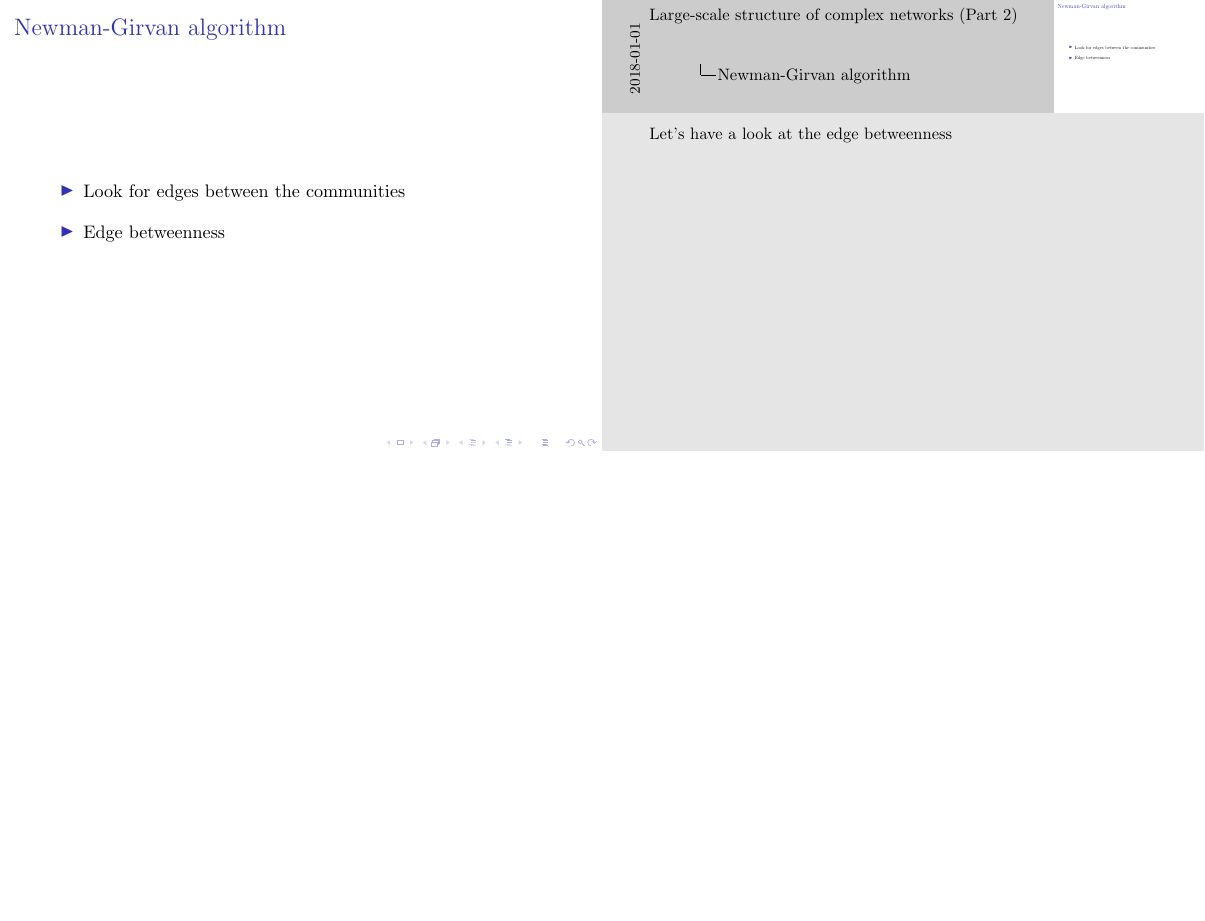
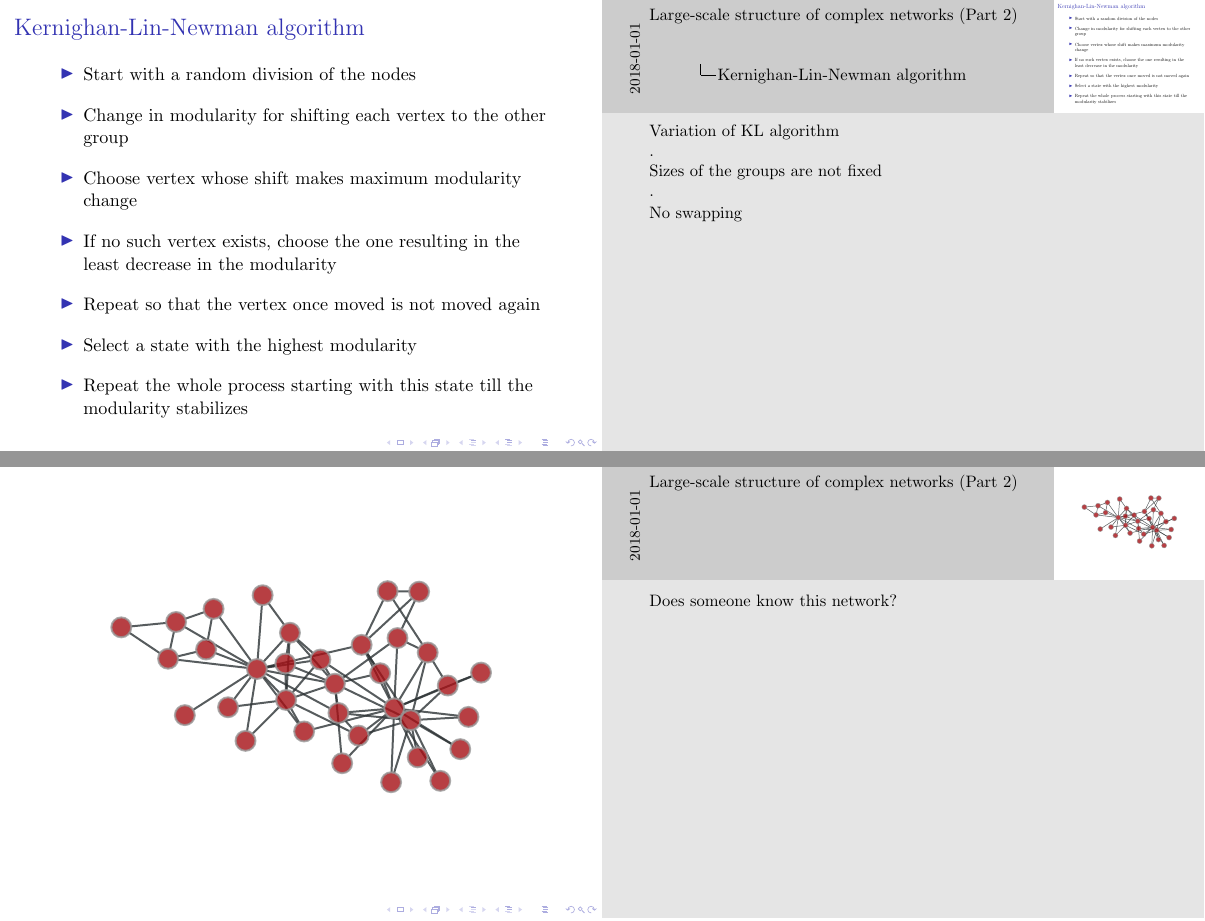
Before and after one commit to snehalshekatkar/SERC_school_SPPU, LaTeX slides (Lecture2/lecture2.tex): page 37 of 39 before the commit and pages 43 and 44 of 50 after it, the two joined at a grey line, the shorter picture padded with empty space. Compiled offline with pdfLaTeX.

Commit message:
From CMS 1stJan2017

```diff
--- a/Lecture2/lecture2.tex
+++ b/Lecture2/lecture2.tex
@@ -476,3 +476,32 @@ $${\mathbf L}{\mathbf s} = \lambda {\mathbf s} + \mu {\mathbf 1} = \lambda \left
 %-------------------------
 %-------------------------
 \begin{frame}
+    \frametitle{Kernighan-Lin-Newman algorithm}
+    \centering
+    \note{Variation of KL algorithm\\.\\Sizes of the groups are not fixed\\.\\No swapping}
+
+    \begin{itemize}
+        \setlength\itemsep{1em}
+        \item{Start with a random division of the nodes}
+            \pause
+        \item{Change in modularity for shifting each vertex to the other group}
+            \pause
+        \item{Choose vertex whose shift makes maximum modularity change}
+            \pause
+        \item{If no such vertex exists, choose the one resulting in the least decrease in the modularity}
+            \pause
+        \item{Repeat so that the vertex once moved is not moved again}
+            \pause
+        \item{Select a state with the highest modularity}
+            \pause
+        \item{Repeat the whole process starting with this state till the modularity stabilizes}
+    \end{itemize}
+\end{frame}
+%-------------------------
+%-------------------------
+\begin{frame}
+    %\frametitle{Application to Zachry karate club}
+    \centering
+    \note{Does someone know this network?}
+    \includegraphics[width=0.8\columnwidth]{karate_raw.pdf}
+\end{frame}
@@ -478,0 +528 @@ $${\mathbf L}{\mathbf s} = \lambda {\mathbf s} + \mu {\mathbf 1} = \lambda \left
+        Actual division
@@ -478,0 +533 @@ $${\mathbf L}{\mathbf s} = \lambda {\mathbf s} + \mu {\mathbf 1} = \lambda \left
+        Division by KLN algorithm
```
Also changed, not shown: Lecture2/Figures/karate_actual.pdf (added), Lecture2/Figures/karate_kln.pdf (added), Lecture2/Figures/karate_raw.pdf (added), Lecture2/lecture2.pdf, Lecture2/lecture2.tex (30 more changed lines), 6 other files.
